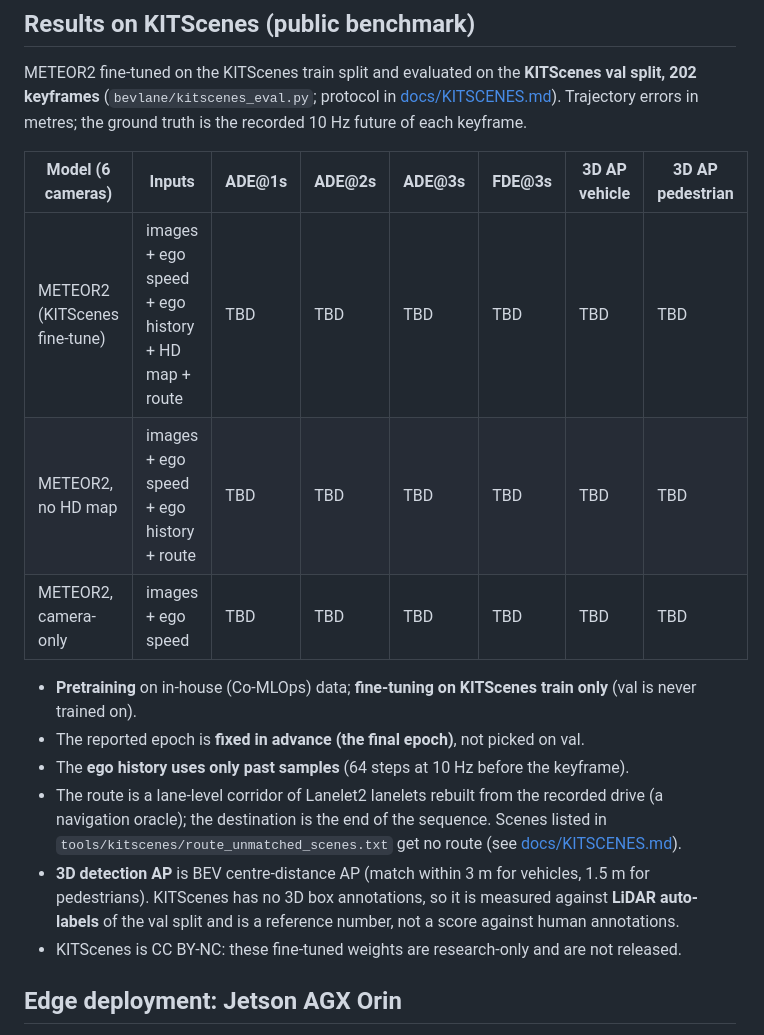
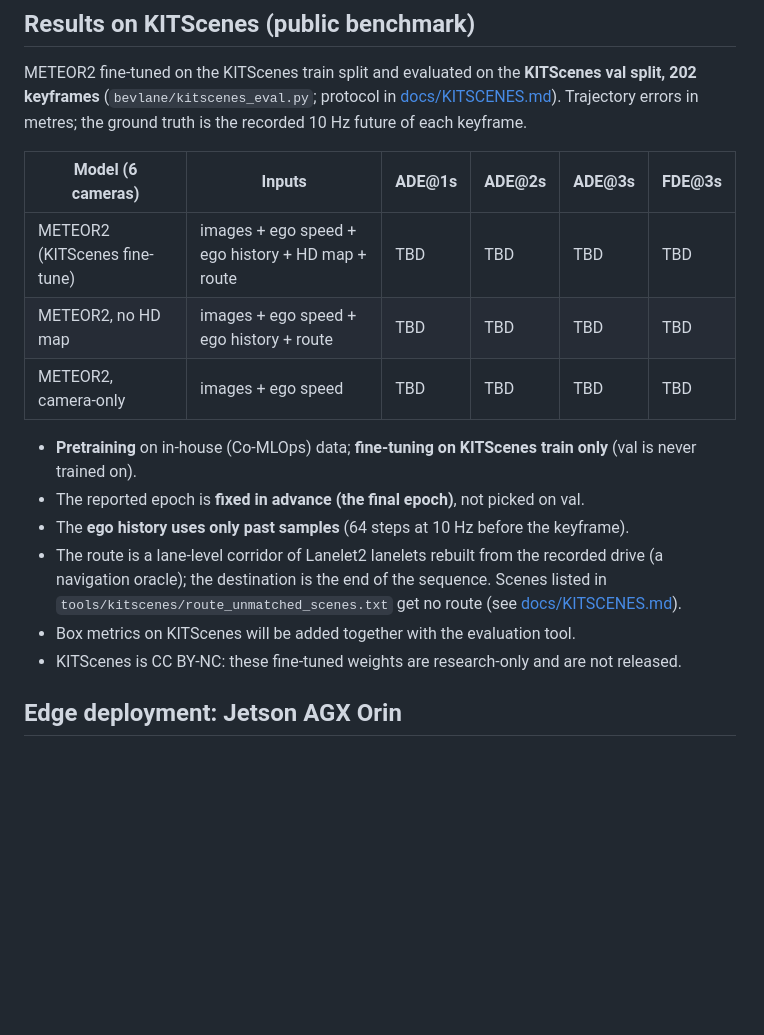
Before and after one commit to tier4/METEOR, a Markdown page: README.md, the part around the change. Rendered like a GitHub page; blank space fills up the shorter version.

Commit message:
README: KITScenes results report trajectory metrics only
Drop the 3D box AP columns from the KITScenes results table; box metrics
on KITScenes will be added together with the evaluation tool.

Co-Authored-By: Claude Opus 5.5 <noreply@anthropic.com>
Claude-Session: https://claude.ai/code/session_01MBA1TXm8uNB8A7Kh1aUfLh

```diff
--- a/README.md
+++ b/README.md
@@ -270,11 +270,11 @@ METEOR2 fine-tuned on the KITScenes train split and evaluated on the **KITScenes
 keyframes** (`bevlane/kitscenes_eval.py`; protocol in [docs/KITSCENES.md](docs/KITSCENES.md)).
 Trajectory errors in metres; the ground truth is the recorded 10 Hz future of each keyframe.
 
-| Model (6 cameras) | Inputs | ADE@1s | ADE@2s | ADE@3s | FDE@3s | 3D AP vehicle | 3D AP pedestrian |
-|---|---|---|---|---|---|---|---|
-| METEOR2 (KITScenes fine-tune) | images + ego speed + ego history + HD map + route | TBD | TBD | TBD | TBD | TBD | TBD |
-| METEOR2, no HD map | images + ego speed + ego history + route | TBD | TBD | TBD | TBD | TBD | TBD |
-| METEOR2, camera-only | images + ego speed | TBD | TBD | TBD | TBD | TBD | TBD |
+| Model (6 cameras) | Inputs | ADE@1s | ADE@2s | ADE@3s | FDE@3s |
+|---|---|---|---|---|---|
+| METEOR2 (KITScenes fine-tune) | images + ego speed + ego history + HD map + route | TBD | TBD | TBD | TBD |
+| METEOR2, no HD map | images + ego speed + ego history + route | TBD | TBD | TBD | TBD |
+| METEOR2, camera-only | images + ego speed | TBD | TBD | TBD | TBD |
 
 - **Pretraining** on in-house (Co-MLOps) data; **fine-tuning on KITScenes train only** (val is never trained on).
 - The reported epoch is **fixed in advance (the final epoch)**, not picked on val.
@@ -282,9 +282,7 @@ Trajectory errors in metres; the ground truth is the recorded 10 Hz future of ea
 - The route is a lane-level corridor of Lanelet2 lanelets rebuilt from the recorded drive (a navigation
   oracle); the destination is the end of the sequence. Scenes listed in
   `tools/kitscenes/route_unmatched_scenes.txt` get no route (see [docs/KITSCENES.md](docs/KITSCENES.md)).
-- **3D detection AP** is BEV centre-distance AP (match within 3 m for vehicles, 1.5 m for pedestrians).
-  KITScenes has no 3D box annotations, so it is measured against **LiDAR auto-labels** of the val split and is
-  a reference number, not a score against human annotations.
+- Box metrics on KITScenes will be added together with the evaluation tool.
 - KITScenes is CC BY-NC: these fine-tuned weights are research-only and are not released.
 
 ## Edge deployment: Jetson AGX Orin
```
